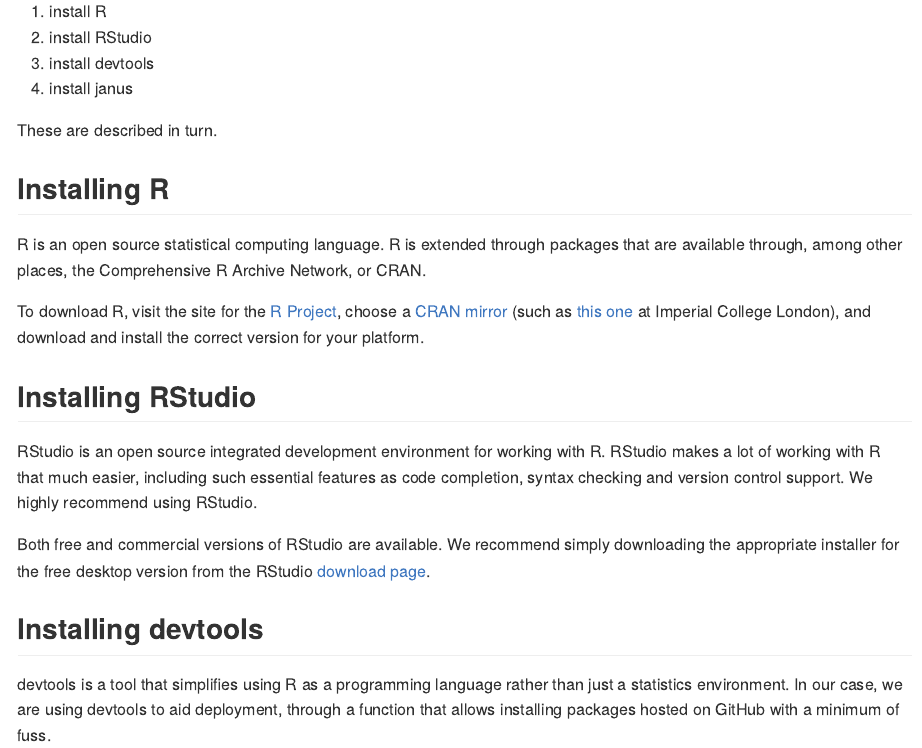
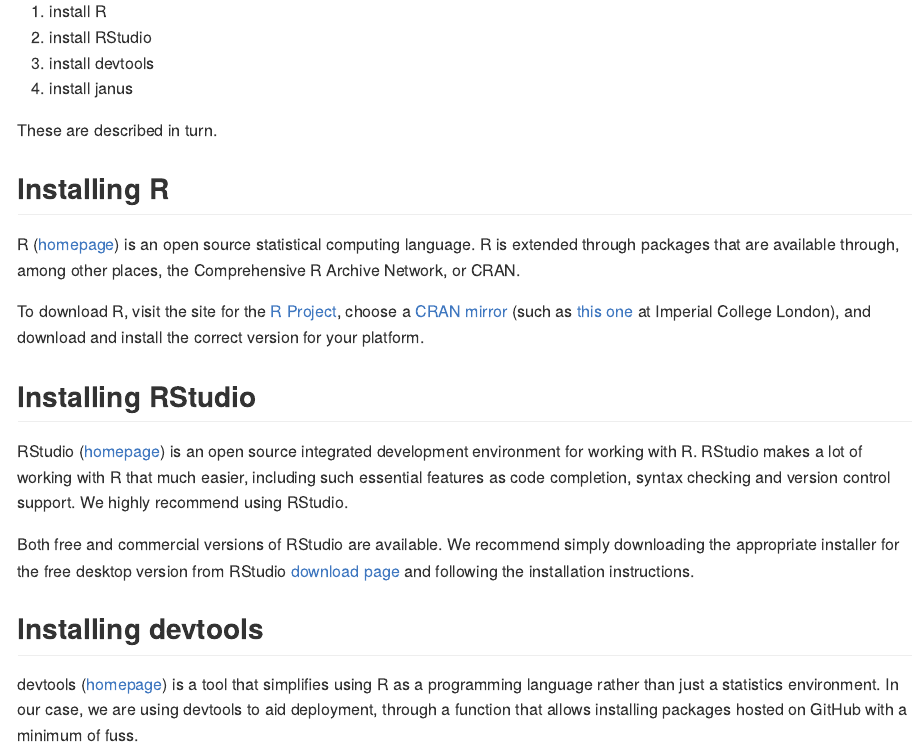
Before and after one commit to anotheralex/janus, an R Markdown document (README.Rmd): the page in a window 1100 px wide, from 650 px down. Rendered offline with R 4.5, knitr and Pandoc, with nearby package versions.

Commit message:
add links

````diff
--- a/README.Rmd
+++ b/README.Rmd
@@ -43,19 +43,19 @@
 
 ## Installing R
 
-R is an open source statistical computing language. R is extended through packages that are available through, among other places, the Comprehensive R Archive Network, or CRAN.
+R ([homepage](http://www.r-project.org/)) is an open source statistical computing language. R is extended through packages that are available through, among other places, the Comprehensive R Archive Network, or CRAN.
 
 To download R, visit the site for the [R Project](https://www.r-project.org/), choose a [CRAN mirror](https://cran.r-project.org/mirrors.html) (such as [this one](http://cran.ma.imperial.ac.uk/) at Imperial College London), and download and install the correct version for your platform.
 
 ## Installing RStudio
 
-RStudio is an open source integrated development environment for working with R. RStudio makes a lot of working with R that much easier, including such essential features as code completion, syntax checking and version control support. We highly recommend using RStudio.
+RStudio ([homepage](https://www.rstudio.com)) is an open source integrated development environment for working with R. RStudio makes a lot of working with R that much easier, including such essential features as code completion, syntax checking and version control support. We highly recommend using RStudio.
 
-Both free and commercial versions of RStudio are available. We recommend simply downloading the appropriate installer for the free desktop version from the RStudio [download page](https://www.rstudio.com/products/rstudio/download/).
+Both free and commercial versions of RStudio are available. We recommend simply downloading the appropriate installer for the free desktop version from RStudio [download page](https://www.rstudio.com/products/rstudio/download/) and following the installation instructions.
 
 ## Installing devtools
 
-devtools is a tool that simplifies using R as a programming language rather than just a statistics environment. In our case, we are using devtools to aid deployment, through a function that allows installing packages hosted on GitHub with a minimum of fuss.
+devtools ([homepage](https://github.com/hadley/devtools/)) is a tool that simplifies using R as a programming language rather than just a statistics environment. In our case, we are using devtools to aid deployment, through a function that allows installing packages hosted on GitHub with a minimum of fuss.
 
 To install devtools, run the following command from the console within RStudio.
 ```
````
